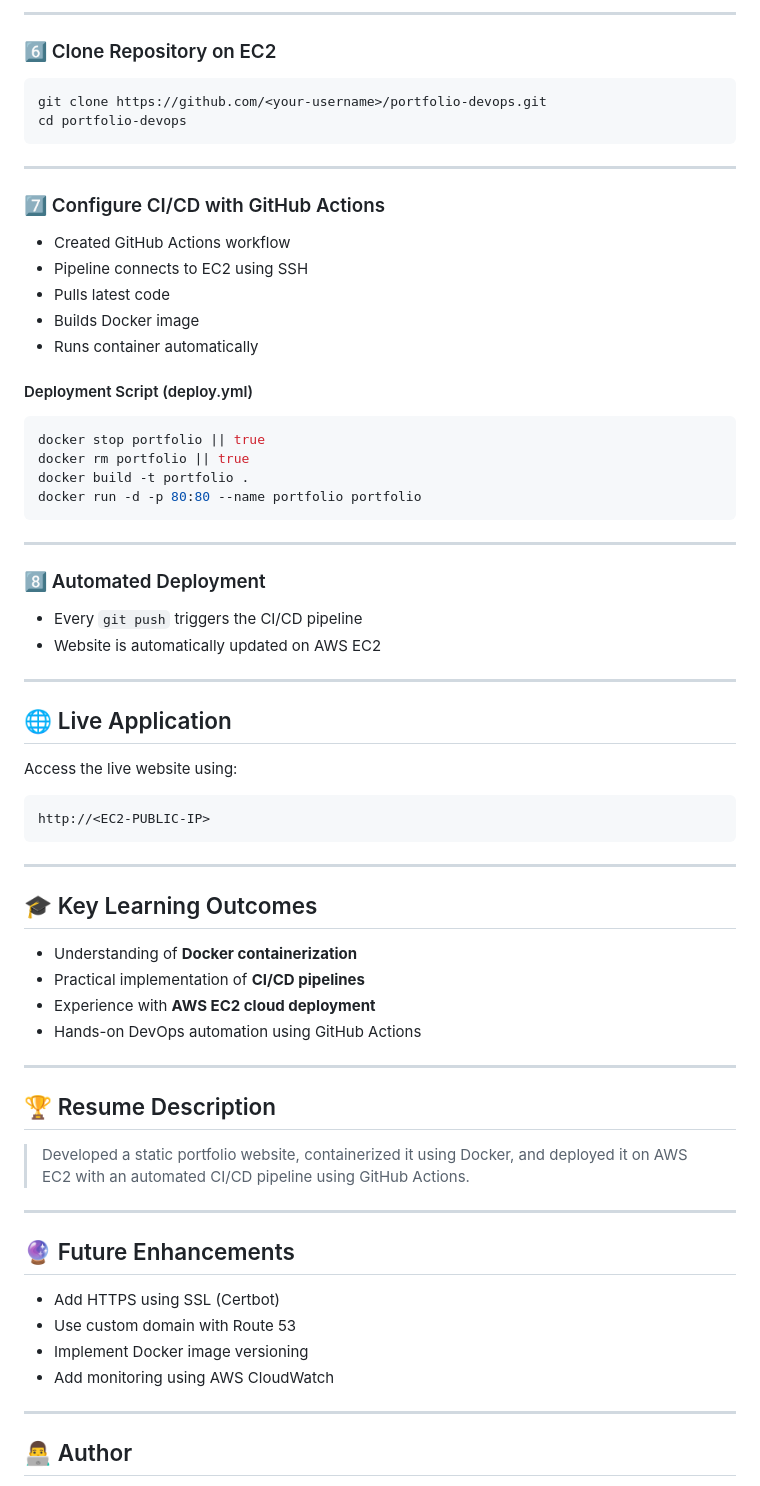
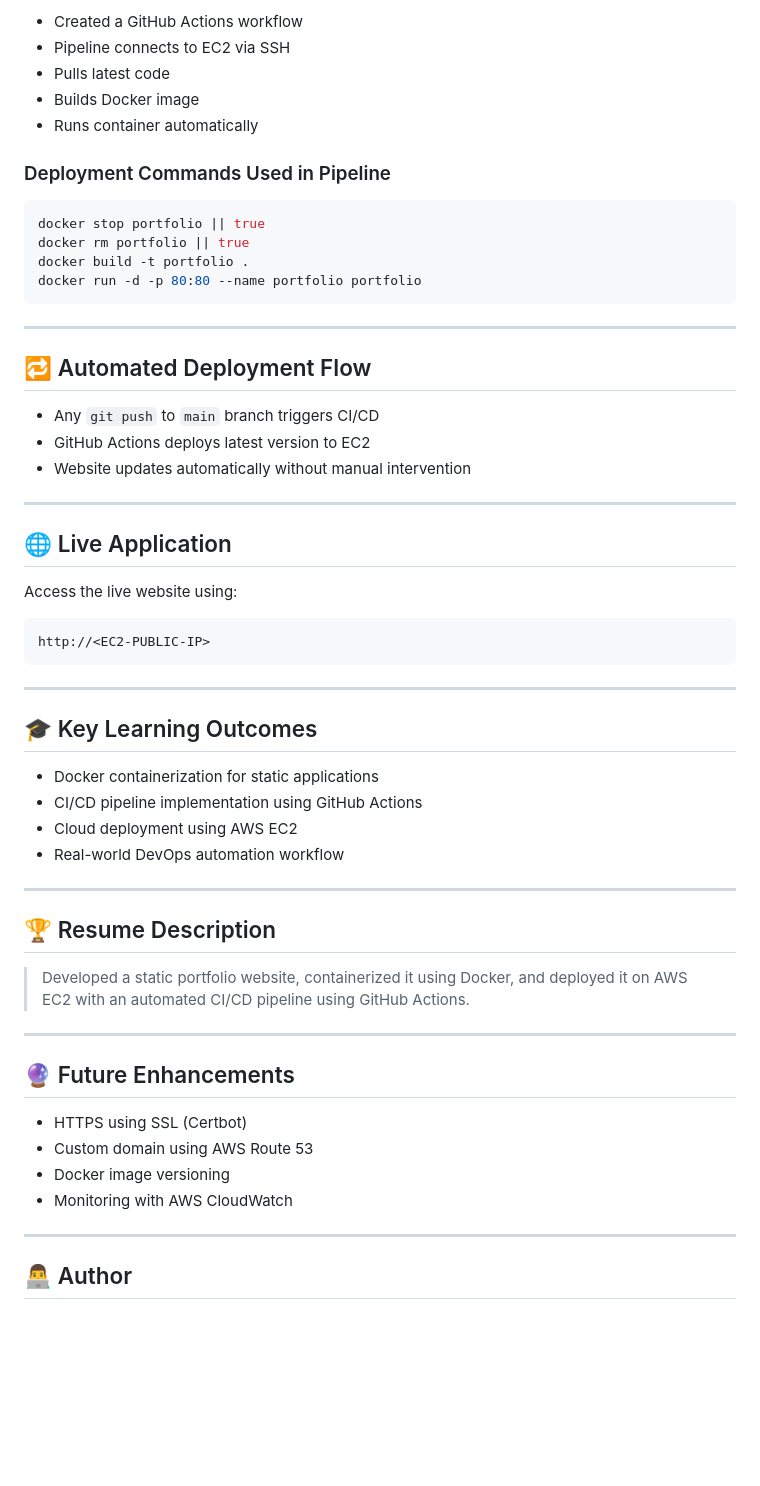
Before and after one commit to aditya-vishwakarma01/portfolio-devops, a Markdown page: README.md, the part around one of its changes. GitHub-like rendering; blank space fills up the shorter version.

````diff
--- a/README.md
+++ b/README.md
@@ -111,25 +155,12 @@ git push origin main
----
-
-### 6️⃣ Clone Repository on EC2
-
-```bash
-git clone https://github.com/<your-username>/portfolio-devops.git
-cd portfolio-devops
-```
-
----
-
-### 7️⃣ Configure CI/CD with GitHub Actions
-
-* Created GitHub Actions workflow
-* Pipeline connects to EC2 using SSH
+* Created a GitHub Actions workflow
+* Pipeline connects to EC2 via SSH
 * Pulls latest code
 * Builds Docker image
 * Runs container automatically
 
-#### Deployment Script (deploy.yml)
+### Deployment Commands Used in Pipeline
 
-```yaml
+```bash
 docker stop portfolio || true
 docker rm portfolio || true
 docker build -t portfolio .
@@ -138,10 +169,11 @@ docker run -d -p 80:80 --name portfolio portfolio
 
 ---
 
-### 8️⃣ Automated Deployment
+## 🔁 Automated Deployment Flow
 
-* Every `git push` triggers the CI/CD pipeline
-* Website is automatically updated on AWS EC2
+* Any `git push` to `main` branch triggers CI/CD
+* GitHub Actions deploys latest version to EC2
+* Website updates automatically without manual intervention
 
 ---
 
@@ -157,10 +189,10 @@ http://<EC2-PUBLIC-IP>
 
 ## 🎓 Key Learning Outcomes
 
-* Understanding of **Docker containerization**
-* Practical implementation of **CI/CD pipelines**
-* Experience with **AWS EC2 cloud deployment**
-* Hands-on DevOps automation using GitHub Actions
+* Docker containerization for static applications
+* CI/CD pipeline implementation using GitHub Actions
+* Cloud deployment using AWS EC2
+* Real-world DevOps automation workflow
 
 ---
 
@@ -172,10 +204,10 @@ http://<EC2-PUBLIC-IP>
 
 ## 🔮 Future Enhancements
 
-* Add HTTPS using SSL (Certbot)
-* Use custom domain with Route 53
-* Implement Docker image versioning
-* Add monitoring using AWS CloudWatch
+* HTTPS using SSL (Certbot)
+* Custom domain using AWS Route 53
+* Docker image versioning
+* Monitoring with AWS CloudWatch
 
 ---
 
````
Also changed, not shown: other parts of README.md (+68 -24 lines).
